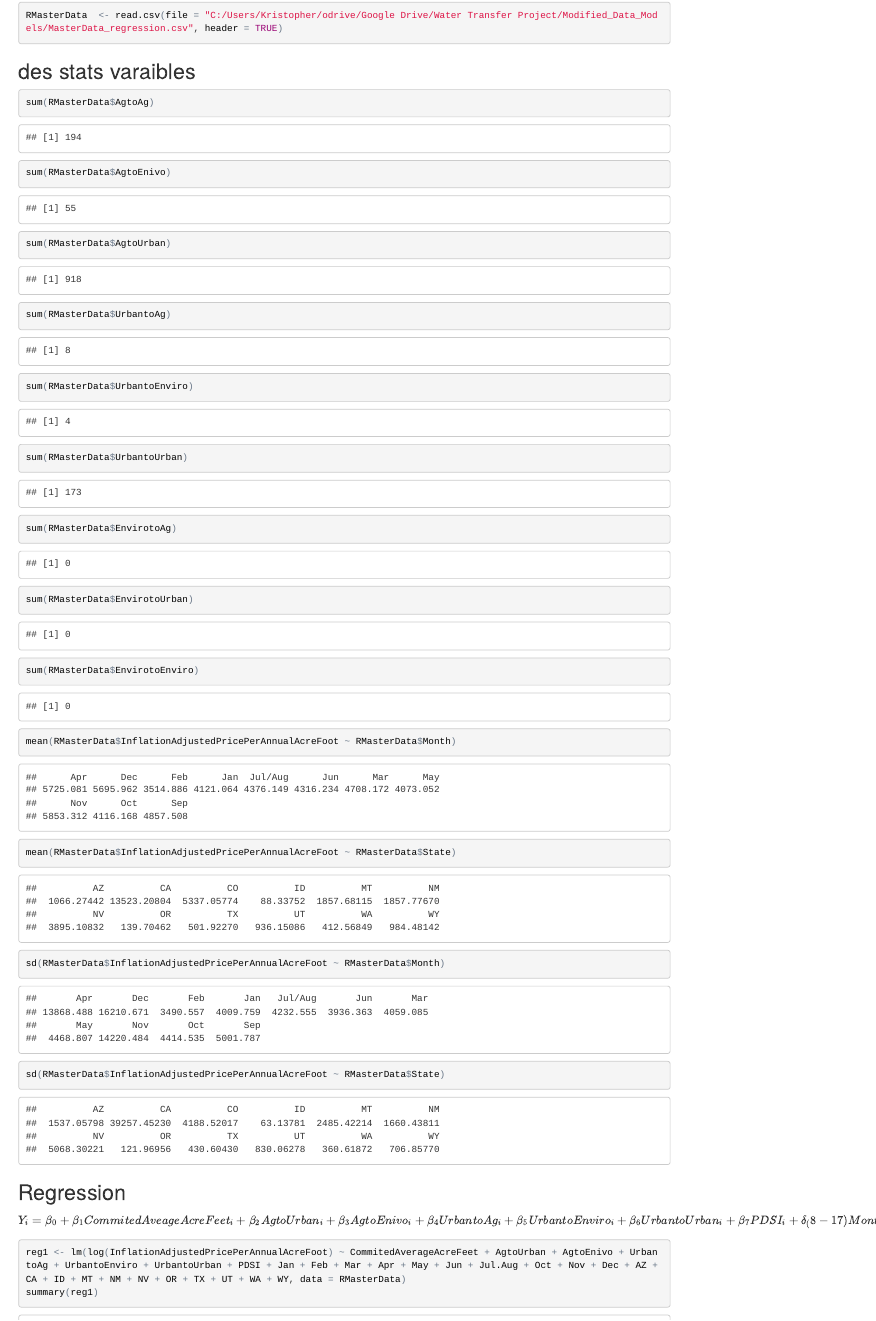
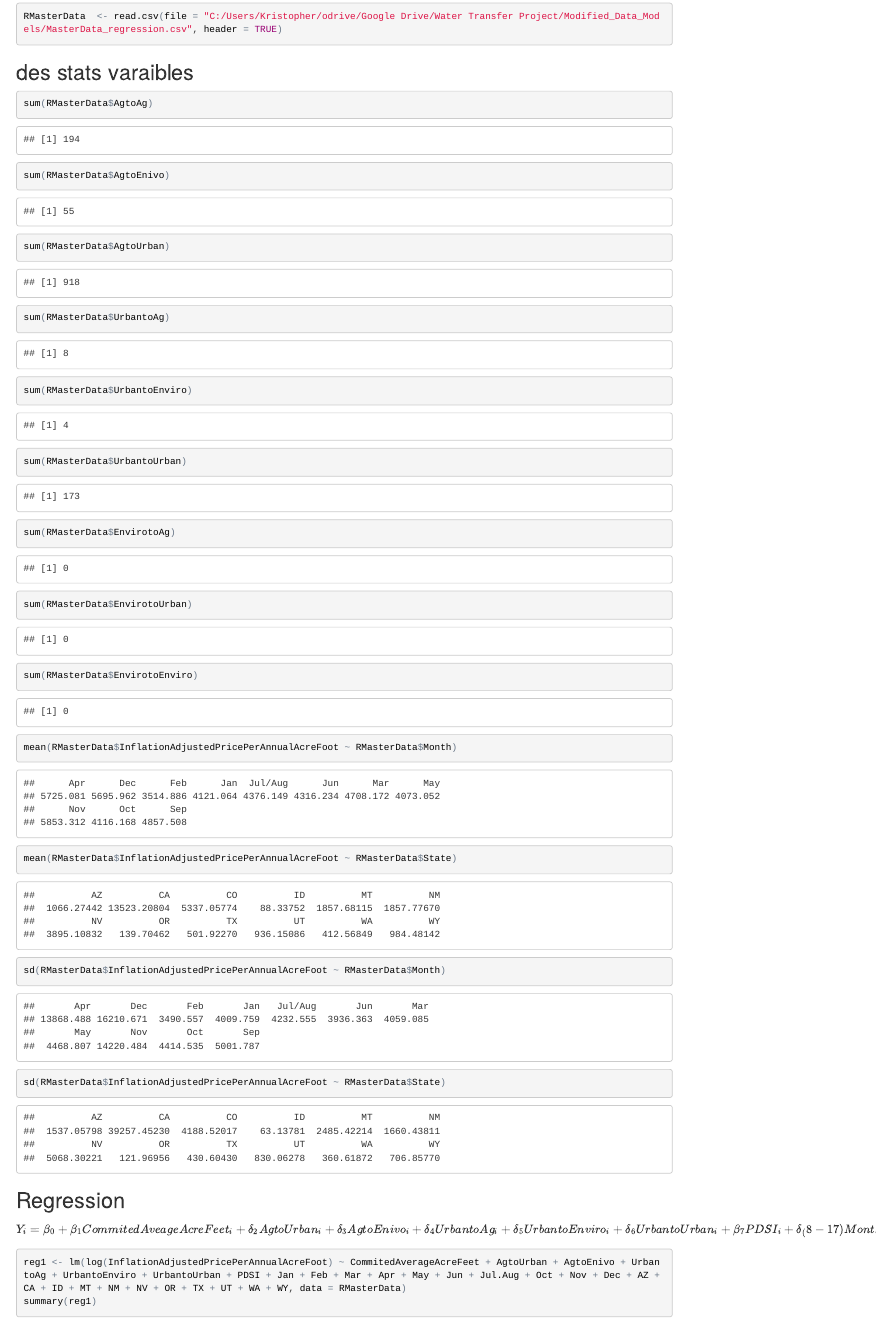
Before and after one commit to KristopherToll/WaterRights, an R Markdown document (Toll/Reg_markedown.Rmd): the page in a window 1100 px wide, from 130 px down before the commit and from 140 px down after it, so that both start at the same text. The pictures show the output file Toll/Reg_markedown.html that the author committed with the source, opened offline.

Commit message:
More Code to save

````diff
--- a/Toll/Reg_markedown.Rmd
+++ b/Toll/Reg_markedown.Rmd
@@ -3,8 +3,8 @@ title: "Reggression"
 author: "Kristopher C. Toll"
 date: "March 28, 2017"
 output:
+  html_document: default
   word_document: default
-  html_document: default
 ---
 
 ```{r setup, include=FALSE}
@@ -49,7 +49,9 @@ sd(RMasterData$InflationAdjustedPricePerAnnualAcreFoot ~ RMasterData$State)
 ## Regression
 
 $$
-  Y_i = \beta_0 + \beta_1 CommitedAveageAcreFeet_{i} + \beta_2 AgtoUrban_{i} + \beta_3 AgtoEnivo_{i} + \beta_4 UrbantoAg_{i} + \beta_5 UrbantoEnviro_{i} + \beta_6 UrbantoUrban_{i} + \beta_7 PDSI_{i} + \delta_(8-17) Months_{i} + \delta_(18-28) Stat_{i} + \epsilon_i
+  Y_i = \beta_0 + \beta_1 CommitedAveageAcreFeet_{i} + \delta_2 AgtoUrban_{i} + \delta_3 AgtoEnivo_{i} + \delta_4 UrbantoAg_{i} +
+  \delta_5 UrbantoEnviro_{i} + \delta_6 UrbantoUrban_{i}
+  + \beta_7 PDSI_{i} + \delta_(8-17) Months_{i} + \delta_(18-28) Stat_{i} + \epsilon_i
 $$
 
 ```{r regression1}
````
Also changed, not shown: Toll/Code_for_Plots.R (+3 -0 lines), Toll/Reg_markedown.html.
